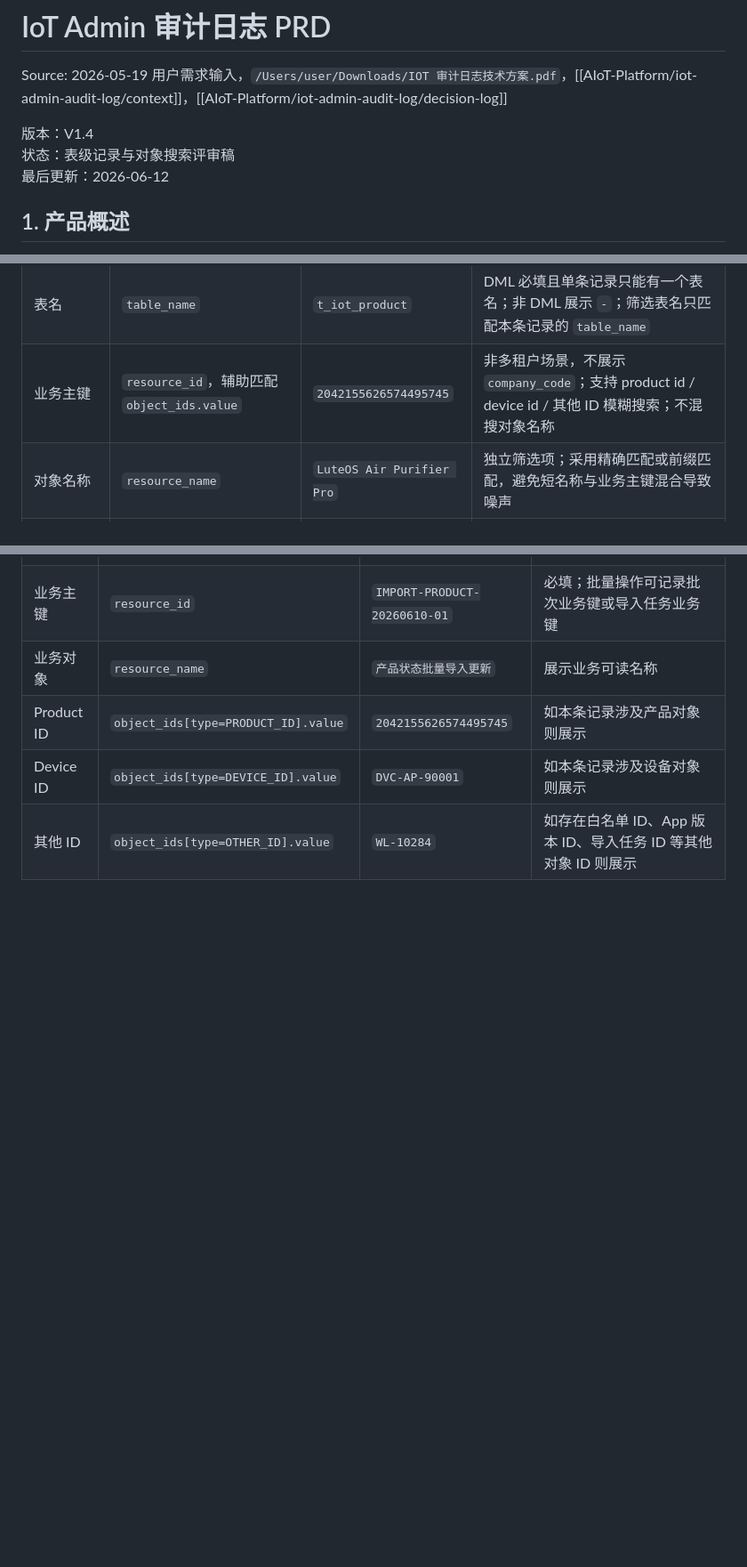
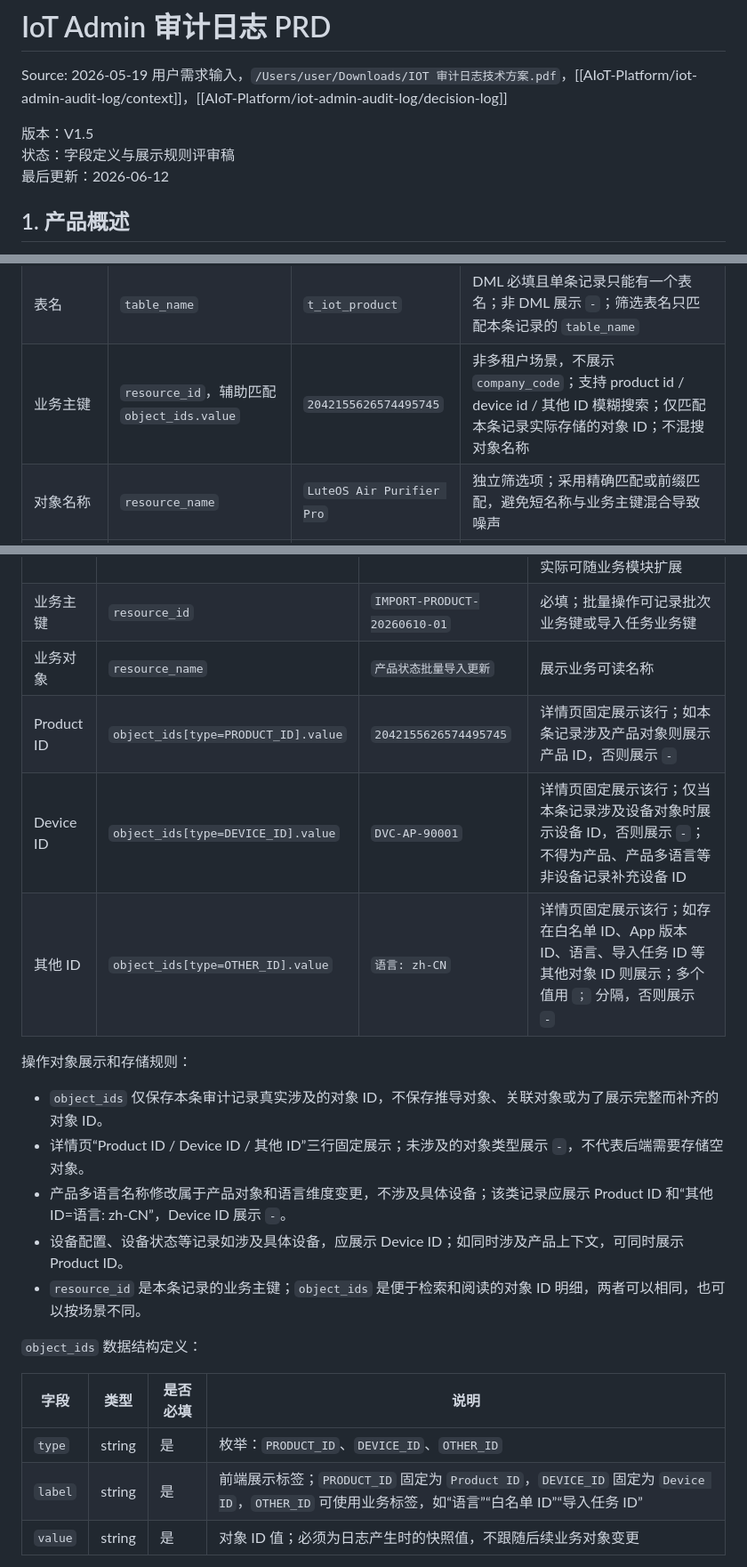
Before and after one commit to HawZZ/PRD-iot-admin-audit-log, a Markdown page: PRD-iot-admin-audit-log.md, 3 parts joined by grey strips. Shown at 89% size. Drawn GitHub-style; blank space fills up the shorter version.

Commit message:
Update PRD object ID field definitions

```diff
--- a/PRD-iot-admin-audit-log.md
+++ b/PRD-iot-admin-audit-log.md
@@ -2,8 +2,8 @@
 
 Source: 2026-05-19 用户需求输入，`/Users/user/Downloads/IOT 审计日志技术方案.pdf`，[[AIoT-Platform/iot-admin-audit-log/context]]，[[AIoT-Platform/iot-admin-audit-log/decision-log]]
 
-版本：V1.4
-状态：表级记录与对象搜索评审稿
+版本：V1.5
+状态：字段定义与展示规则评审稿
 最后更新：2026-06-12
 
 ## 1. 产品概述
@@ -232,7 +232,7 @@ flowchart TD
 | 操作类型 | `audit_action` | `UPDATE`，展示为“修改” | 枚举：`LOGIN` 登录、`LOGOUT` 登出、`INSERT` 新增、`UPDATE` 修改、`DELETE` 删除、`EXPORT` 导出 |
 | 操作方式 | `operation_mode` | `BATCH`，展示为“批量操作” | 枚举仅包含 `SINGLE` 单体操作、`BATCH` 批量操作；不承载新增 / 修改 / 删除含义 |
 | 表名 | `table_name` | `t_iot_product` | DML 必填且单条记录只能有一个表名；非 DML 展示 `-`；筛选表名只匹配本条记录的 `table_name` |
-| 业务主键 | `resource_id`，辅助匹配 `object_ids.value` | `2042155626574495745` | 非多租户场景，不展示 `company_code`；支持 product id / device id / 其他 ID 模糊搜索；不混搜对象名称 |
+| 业务主键 | `resource_id`，辅助匹配 `object_ids.value` | `2042155626574495745` | 非多租户场景，不展示 `company_code`；支持 product id / device id / 其他 ID 模糊搜索；仅匹配本条记录实际存储的对象 ID；不混搜对象名称 |
 | 对象名称 | `resource_name` | `LuteOS Air Purifier Pro` | 独立筛选项；采用精确匹配或前缀匹配，避免短名称与业务主键混合导致噪声 |
 | 结果 | `result_status` | `SUCCESS`，展示为“成功” | 枚举：`SUCCESS`、`FAIL` |
 | IP | `client_ip` | `10.24.*.*` | 展示脱敏 IP；不在页面展示完整 IP；支持按脱敏后可见片段查询 |
@@ -313,6 +313,23 @@ flowchart TD
 | 资源类型 | `resource_type` | `PRODUCT` | 原型样例：`PRODUCT`、`WHITE_LIST`、`APP_VERSION`、`ACCOUNT`；实际可随业务模块扩展 |
 | 业务主键 | `resource_id` | `IMPORT-PRODUCT-20260610-01` | 必填；批量操作可记录批次业务键或导入任务业务键 |
 | 业务对象 | `resource_name` | `产品状态批量导入更新` | 展示业务可读名称 |
-| Product ID | `object_ids[type=PRODUCT_ID].value` | `2042155626574495745` | 如本条记录涉及产品对象则展示 |
-| Device ID | `object_ids[type=DEVICE_ID].value` | `DVC-AP-90001` | 如本条记录涉及设备对象则展示 |
-| 其他 ID | `object_ids[type=OTHER_ID].value` | `WL-10284` | 如存在白名单 ID、App 版本 ID、导入任务 ID 等其他对象 ID 则展示 |
+| Product ID | `object_ids[type=PRODUCT_ID].value` | `2042155626574495745` | 详情页固定展示该行；如本条记录涉及产品对象则展示产品 ID，否则展示 `-` |
+| Device ID | `object_ids[type=DEVICE_ID].value` | `DVC-AP-90001` | 详情页固定展示该行；仅当本条记录涉及设备对象时展示设备 ID，否则展示 `-`；不得为产品、产品多语言等非设备记录补充设备 ID |
+| 其他 ID | `object_ids[type=OTHER_ID].value` | `语言: zh-CN` | 详情页固定展示该行；如存在白名单 ID、App 版本 ID、语言、导入任务 ID 等其他对象 ID 则展示；多个值用 `；` 分隔，否则展示 `-` |
+
+操作对象展示和存储规则：
+
+- `object_ids` 仅保存本条审计记录真实涉及的对象 ID，不保存推导对象、关联对象或为了展示完整而补齐的对象 ID。
+- 详情页“Product ID / Device ID / 其他 ID”三行固定展示；未涉及的对象类型展示 `-`，不代表后端需要存储空对象。
+- 产品多语言名称修改属于产品对象和语言维度变更，不涉及具体设备；该类记录应展示 Product ID 和“其他 ID=语言: zh-CN”，Device ID 展示 `-`。
+- 设备配置、设备状态等记录如涉及具体设备，应展示 Device ID；如同时涉及产品上下文，可同时展示 Product ID。
+- `resource_id` 是本条记录的业务主键；`object_ids` 是便于检索和阅读的对象 ID 明细，两者可以相同，也可以按场景不同。
+
+`object_ids` 数据结构定义：
+
+| 字段 | 类型 | 是否必填 | 说明 |
+| --- | --- | --- | --- |
+| `type` | string | 是 | 枚举：`PRODUCT_ID`、`DEVICE_ID`、`OTHER_ID` |
+| `label` | string | 是 | 前端展示标签；`PRODUCT_ID` 固定为 `Product ID`，`DEVICE_ID` 固定为 `Device ID`，`OTHER_ID` 可使用业务标签，如“语言”“白名单 ID”“导入任务 ID” |
+| `value` | string | 是 | 对象 ID 值；必须为日志产生时的快照值，不跟随后续业务对象变更 |
+
```
Also changed, not shown: other parts of PRD-iot-admin-audit-log.md (+16 -2 lines).
